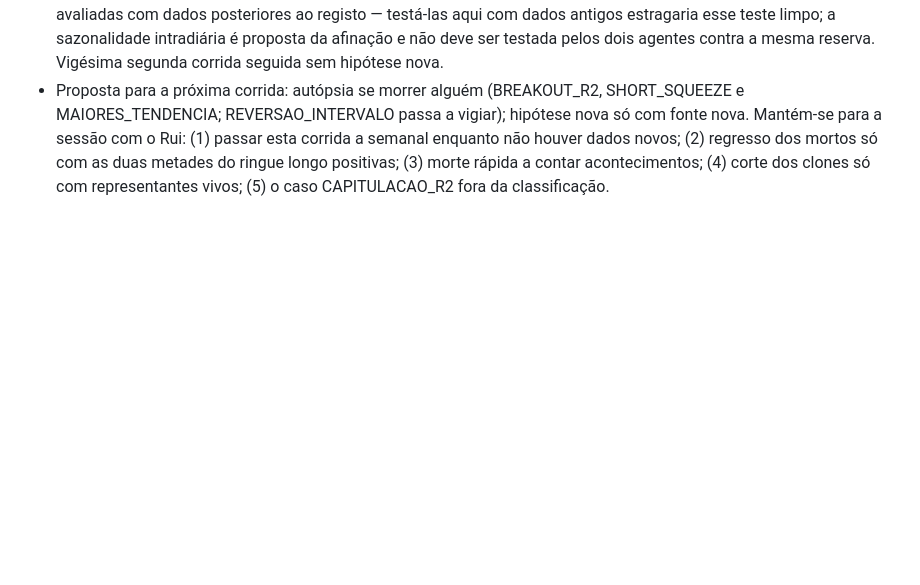
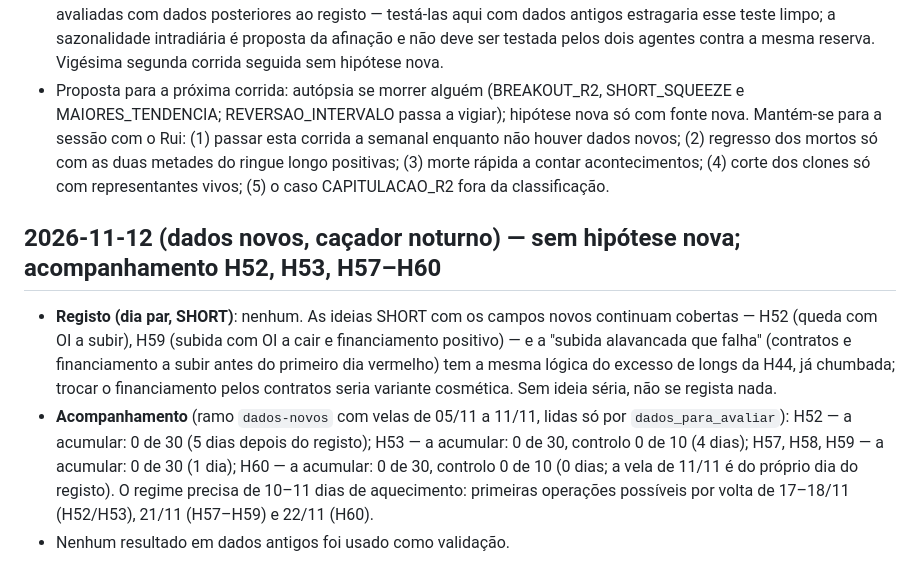
Before and after one commit to Rferreira89/Cryptoscan, a Markdown page: backtest/investigacao.md, the part around the change. GitHub-like rendering; blank space fills up the shorter version.

Commit message:
Caçador noturno 12/11 (dados novos): sem hipótese nova SHORT; H52, H53, H57-H60 a acumular 0 de 30
Co-Authored-By: Claude Opus 5.5 <noreply@anthropic.com>
Claude-Session: https://claude.ai/code/session_012icfGw2XzPWjE3Bv4VSGwa

```diff
--- a/backtest/investigacao.md
+++ b/backtest/investigacao.md
@@ -2455,3 +2455,20 @@ ronda os 74%.
   positivas; (3) morte rápida a contar acontecimentos; (4) corte dos clones
   só com representantes vivos; (5) o caso CAPITULACAO_R2 fora da
   classificação.
+
+## 2026-11-12 (dados novos, caçador noturno) — sem hipótese nova; acompanhamento H52, H53, H57–H60
+
+- **Registo (dia par, SHORT)**: nenhum. As ideias SHORT com os campos novos
+  continuam cobertas — H52 (queda com OI a subir), H59 (subida com OI a cair
+  e financiamento positivo) — e a "subida alavancada que falha" (contratos e
+  financiamento a subir antes do primeiro dia vermelho) tem a mesma lógica
+  do excesso de longs da H44, já chumbada; trocar o financiamento pelos
+  contratos seria variante cosmética. Sem ideia séria, não se regista nada.
+- **Acompanhamento** (ramo `dados-novos` com velas de 05/11 a 11/11, lidas
+  só por `dados_para_avaliar`): H52 — a acumular: 0 de 30 (5 dias depois do
+  registo); H53 — a acumular: 0 de 30, controlo 0 de 10 (4 dias); H57, H58,
+  H59 — a acumular: 0 de 30 (1 dia); H60 — a acumular: 0 de 30, controlo 0
+  de 10 (0 dias; a vela de 11/11 é do próprio dia do registo). O regime
+  precisa de 10–11 dias de aquecimento: primeiras operações possíveis por
+  volta de 17–18/11 (H52/H53), 21/11 (H57–H59) e 22/11 (H60).
+- Nenhum resultado em dados antigos foi usado como validação.
```
